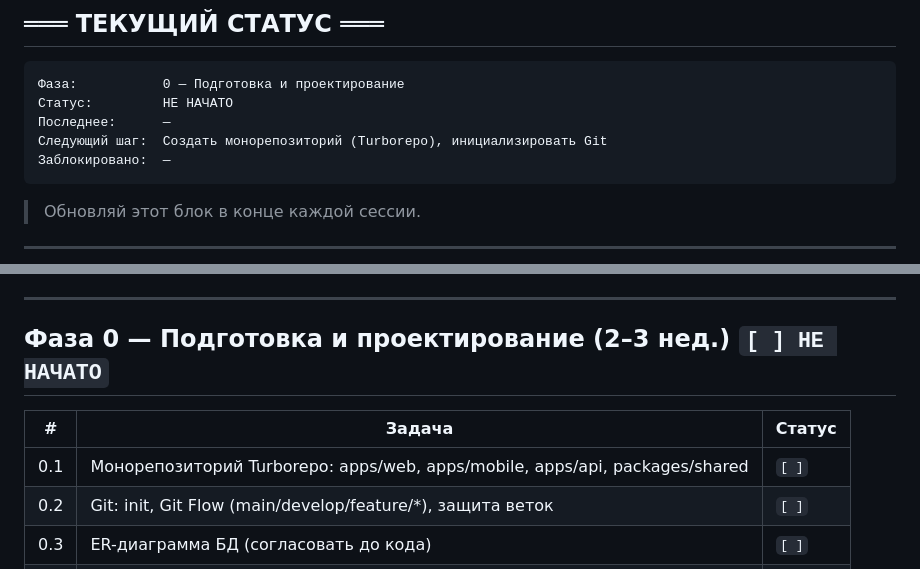
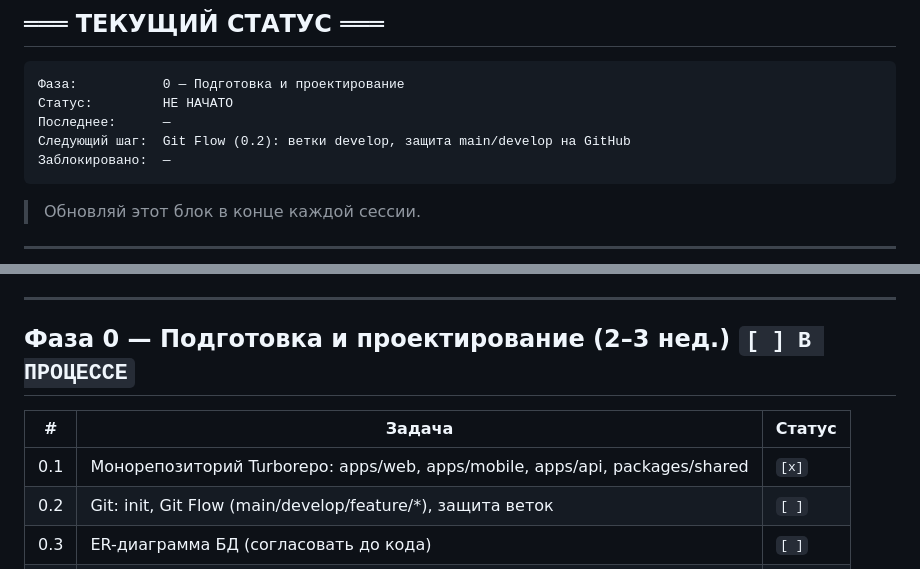
Before and after one commit to KAZmake/pkt-platform, a Markdown page: _docs/roadmap.md, 2 parts joined by grey strips. Rendered like a GitHub page.

Commit message:
docs(roadmap): mark task 0.1 complete, start phase 0
Co-Authored-By: Claude Sonnet 4.6 <noreply@anthropic.com>

````diff
--- a/_docs/roadmap.md
+++ b/_docs/roadmap.md
@@ -5,7 +5,7 @@
 Фаза:           0 — Подготовка и проектирование
 Статус:         НЕ НАЧАТО
 Последнее:      —
-Следующий шаг:  Создать монорепозиторий (Turborepo), инициализировать Git
+Следующий шаг:  Git Flow (0.2): ветки develop, защита main/develop на GitHub
 Заблокировано:  —
 ```
 > Обновляй этот блок в конце каждой сессии.
@@ -20,11 +20,11 @@
 
 ---
 
-## Фаза 0 — Подготовка и проектирование (2–3 нед.) `[ ] НЕ НАЧАТО`
+## Фаза 0 — Подготовка и проектирование (2–3 нед.) `[ ] В ПРОЦЕССЕ`
 
 | # | Задача | Статус |
 |---|--------|--------|
-| 0.1 | Монорепозиторий Turborepo: apps/web, apps/mobile, apps/api, packages/shared | `[ ]` |
+| 0.1 | Монорепозиторий Turborepo: apps/web, apps/mobile, apps/api, packages/shared | `[x]` |
 | 0.2 | Git: init, Git Flow (main/develop/feature/*), защита веток | `[ ]` |
 | 0.3 | ER-диаграмма БД (согласовать до кода) | `[ ]` |
 | 0.4 | OpenAPI 3.0 спецификация всех эндпоинтов | `[ ]` |
````
